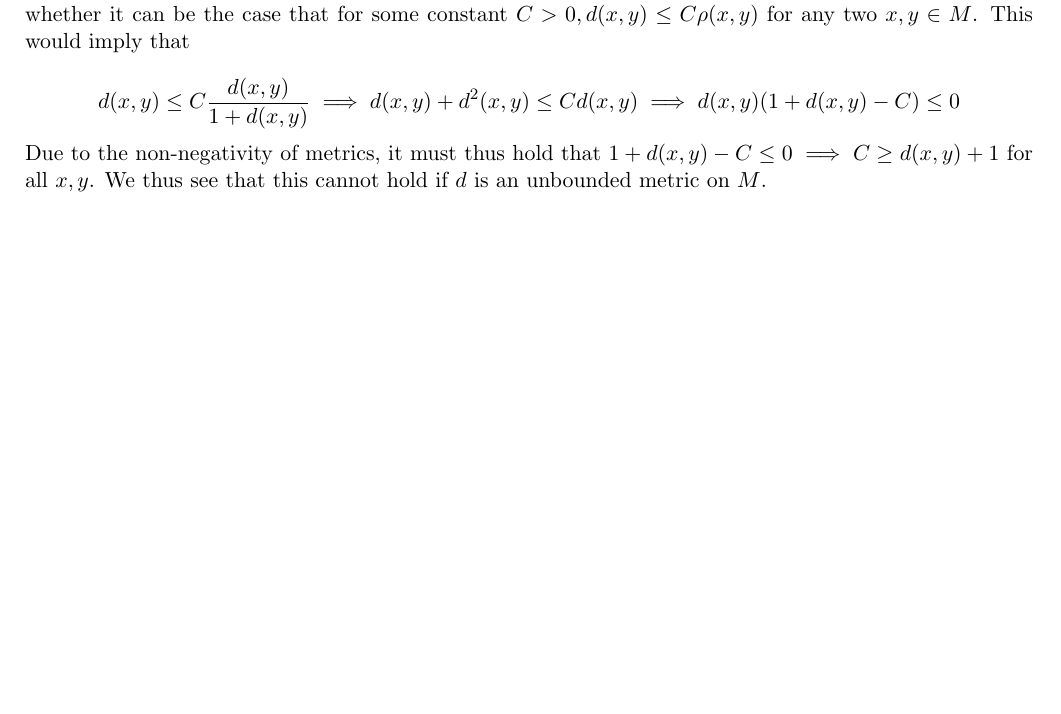
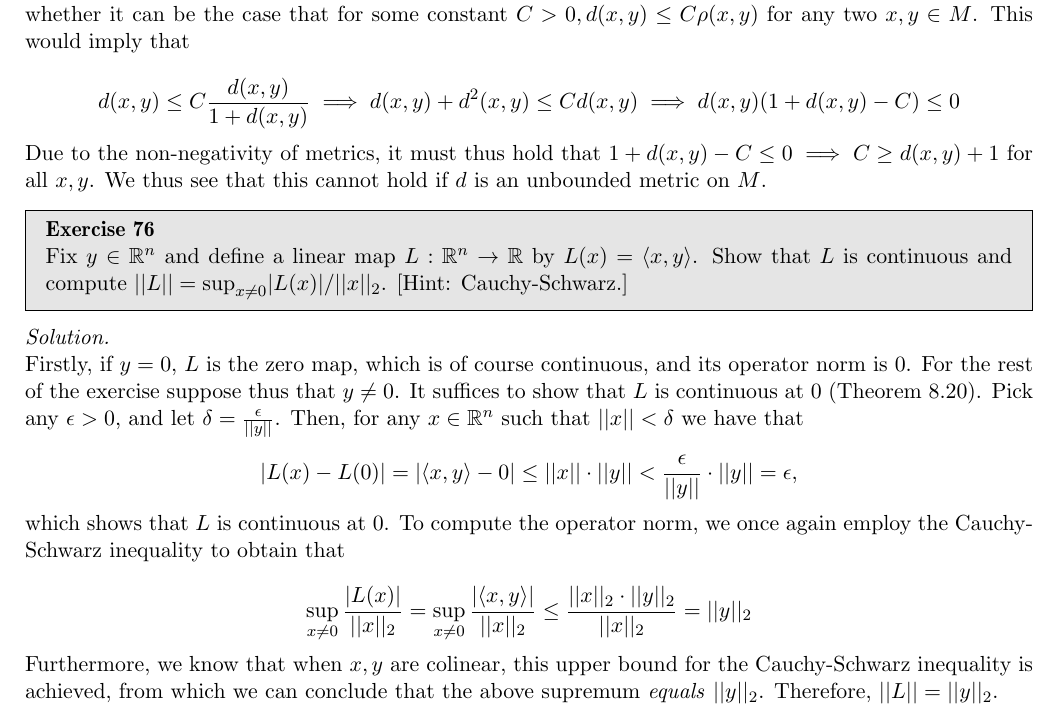
Before and after one commit to geomlyd/math_solutions, a LaTeX thesis (carothers_ra/main.tex, which reads carothers_ra/ch8.tex): part of page 117 of 117, cut so that both start at the same text, the shorter picture padded with empty space. Compiled offline with pdfLaTeX.

Commit message:
Carothers Ex. 8.73, 8.76

```diff
--- a/carothers_ra/ch8.tex
+++ b/carothers_ra/ch8.tex
@@ -982,3 +982,29 @@
     Due to the non-negativity of metrics, it must thus hold that $1 + d(x, y) - C \leq 0 \implies C \geq d(x, y) + 1$ for all $x, y$.
     We thus see that this cannot hold if $d$ is an unbounded metric on $M$.
 \end{solution}
+
+\begin{exercise}{76}
+    Fix $y \in \mathbb{R}^n$ and define a linear map $L: \mathbb{R}^n \rightarrow \mathbb{R}$ by $L(x) = \langle x, y \rangle$.
+    Show that $L$ is continuous and compute $\lvert \lvert L \rvert \rvert = \sup_{x \neq 0} \lvert L(x) \rvert / \lvert \lvert x \rvert \rvert_2$.
+    [Hint: Cauchy-Schwarz.]
+\end{exercise}
+
+\begin{solution}
+
+    Firstly, if $y = 0$, $L$ is the zero map, which is of course continuous, and its operator norm is 0.
+    For the rest of the exercise suppose thus that $y \neq 0$.
+    It suffices to show that $L$ is continuous at 0 (Theorem 8.20).
+    Pick any $\epsilon > 0$, and let $\delta = \frac{\epsilon}{\lvert \lvert y \rvert \rvert}$.
+    Then, for any $x \in \mathbb{R}^n$ such that $\lvert \lvert x \rvert \rvert < \delta$ we have that
+
+    \[\lvert L(x) - L(0) \rvert = \lvert \langle x, y \rangle - 0 \rvert \leq \lvert \lvert x \rvert \rvert \cdot \lvert \lvert y \rvert \rvert < \frac{\epsilon}{\lvert \lvert y \rvert \rvert} \cdot \lvert \lvert y \rvert \rvert = \epsilon,\]
+
+    which shows that $L$ is continuous at 0.
+    To compute the operator norm, we once again employ the Cauchy-Schwarz inequality to obtain that
+
+    \[\sup_{x \neq 0} \frac{\lvert L(x) \rvert}{\lvert \lvert x \rvert \rvert_2} = \sup_{x \neq 0} \frac{\lvert \langle x, y \rangle \rvert}{\lvert \lvert x \rvert \rvert_2} \leq \frac{\lvert \lvert x \rvert \rvert_2 \cdot \lvert \lvert y \rvert \rvert_2}{\lvert \lvert x \rvert \rvert_2} = \lvert \lvert y \rvert \rvert_2\]
+
+    Furthermore, we know that when $x, y$ are colinear, this upper bound for the Cauchy-Schwarz inequality is achieved, from which we can conclude that the above supremum \textit{equals} $\lvert \lvert y \rvert \rvert_2$.
+    Therefore, $\lvert \lvert L \rvert \rvert = \lvert \lvert y \rvert \rvert_2$.
+
+\end{solution}
```
Also changed, not shown: carothers_ra/ch8_summary.tex (+22 -0 lines), carothers_ra/main.pdf, carothers_ra/results_summary.pdf.
